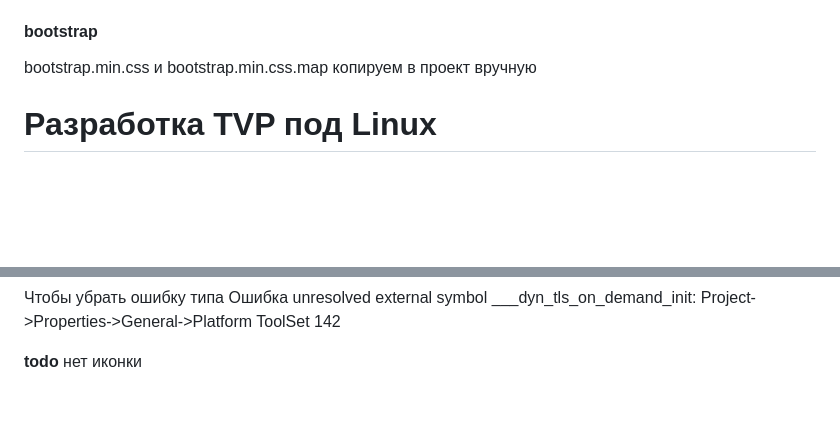
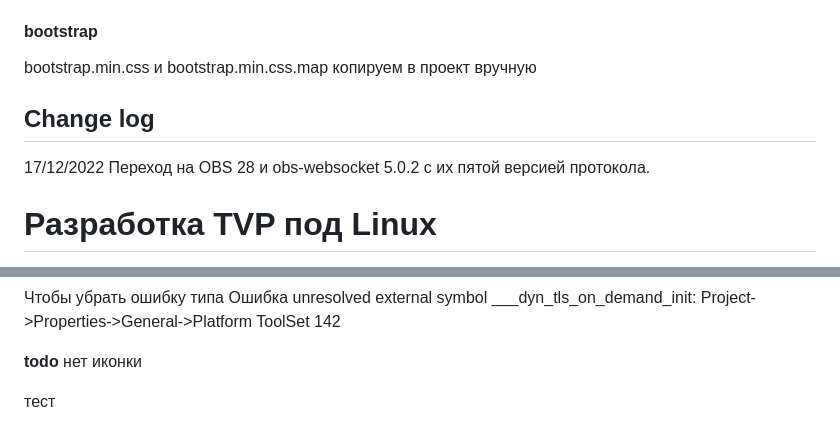
Before and after one commit to Egor812/WhoopRace, a Markdown page: readme.md, 2 parts joined by grey strips. Rendered like a GitHub page; blank space fills up the shorter version.

```diff
--- a/readme.md
+++ b/readme.md
@@ -261,6 +255,8 @@ VI: Первый и второй из IV, первый и второй из 5.
 #### bootstrap
 bootstrap.min.css и bootstrap.min.css.map копируем в проект вручную
 
+## Change log
+17/12/2022 Переход на OBS 28 и obs-websocket 5.0.2 с их пятой версией протокола.
 
 
 <!---linux:
@@ -388,3 +384,6 @@ OpenFrameworks сделан для Visual Studio 2017, но в 2019 работа
 Project->Properties->General->Platform ToolSet 142
 
 **todo** нет иконки
+
+
+тест
```
Also changed, not shown: other parts of readme.md (+3 -9 lines).
